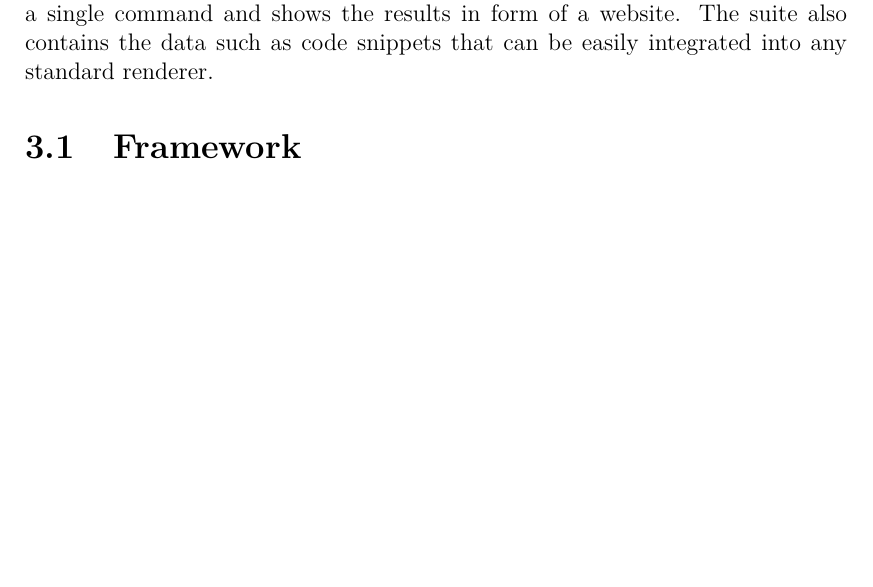
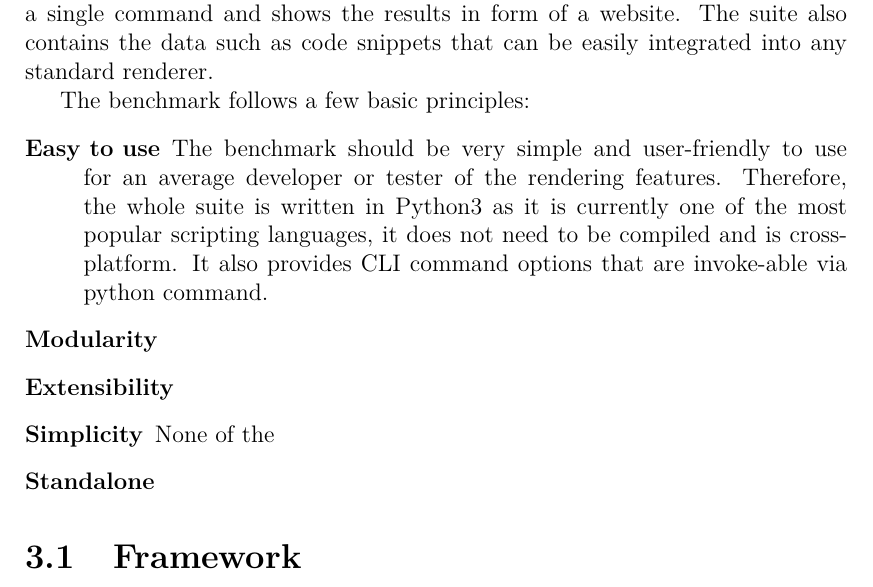
Before and after one commit to marcel1hruska/render_benchmark, a LaTeX thesis (thesis/thesis.tex, which reads thesis/benchmark.tex): part of page 36 of 43, cut so that both start at the same text, the shorter picture padded with empty space. Compiled offline with pdfLaTeX.

Commit message:
forgot to push som changes

```diff
--- a/thesis/benchmark.tex
+++ b/thesis/benchmark.tex
@@ -3,6 +3,16 @@
 The main aim of this thesis is to methodically examine the appearance phenomena that are frequently appearing in our day-to-day life but for some reason are still rarely implemented in the modern renderers. However, in this past few years, the need for the physically realistic renders has grown significantly and the implementations for these phenomena have been introduced. As they are still being consistently improved and integrated into modern mainstream renderers, it is absolutely necessary to have a testing suite which would properly evaluate their accuracy.
 
 We propose a testing suite that contains a minimum number of test scenes which maximally exercice these implementations and an equivalent number of the reference images that we consider to be the ground truth, to our best knowledge. These are encapsulated in an automated workflow, which runs the tests with a single command and shows the results in form of a website. The suite also contains the data such as code snippets that can be easily integrated into any standard renderer.
+
+The benchmark follows a few basic principles:
+
+\begin{description}
+	\item[Easy to use] The benchmark should be very simple and user-friendly to use for an average developer or tester of the rendering features. Therefore, the whole suite is written in Python3 as it is currently one of the most popular scripting languages, it does not need to be compiled and is cross-platform. It also provides CLI command options that are invoke-able via python command.
+	\item[Modularity]
+	\item[Extensibility]
+	\item[Simplicity] None of the
+	\item[Standalone]
+\end{description}
 
 \section{Framework}
 
```
